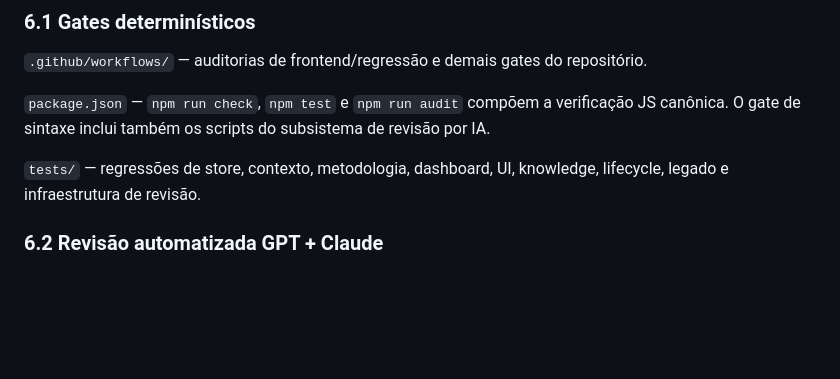
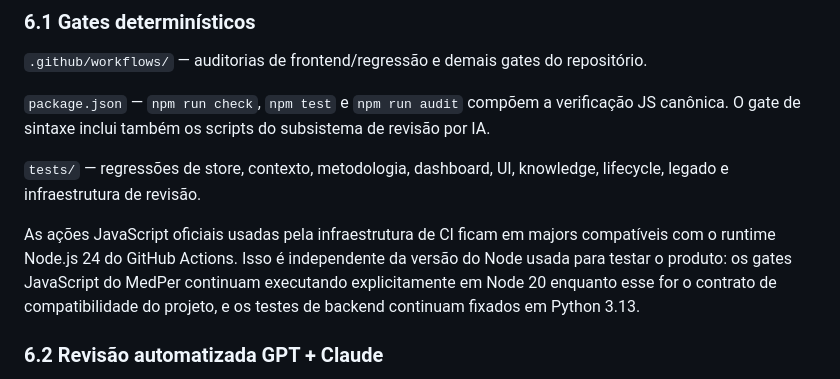
Before and after one commit to joyceradis/MedPer, a Markdown page: docs/SITE_MAP.md, the part around the change. Drawn GitHub-style; blank space fills up the shorter version.

Commit message:
docs: map Node 24 CI runtime boundary

```diff
--- a/docs/SITE_MAP.md
+++ b/docs/SITE_MAP.md
@@ -119,6 +119,8 @@ Esta camada **não é uma superfície do produto em runtime**.
 
 `tests/` — regressões de store, contexto, metodologia, dashboard, UI, knowledge, lifecycle, legado e infraestrutura de revisão.
 
+As ações JavaScript oficiais usadas pela infraestrutura de CI ficam em majors compatíveis com o runtime Node.js 24 do GitHub Actions. Isso é independente da versão do Node usada para testar o produto: os gates JavaScript do MedPer continuam executando explicitamente em Node 20 enquanto esse for o contrato de compatibilidade do projeto, e os testes de backend continuam fixados em Python 3.13.
+
 ### 6.2 Revisão automatizada GPT + Claude
 
 `.github/workflows/ai-review.yml` — orquestra revisão independente por dois modelos em PRs e pushes para `main`.
```
